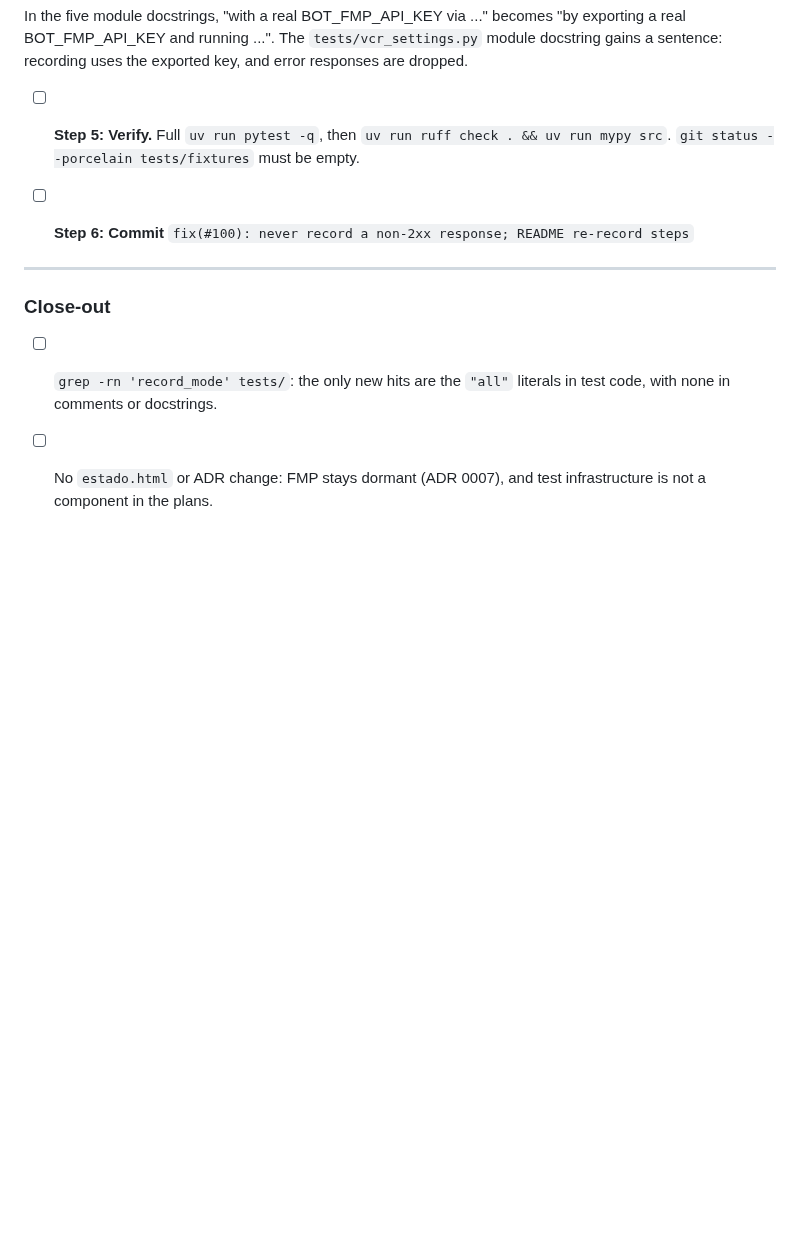
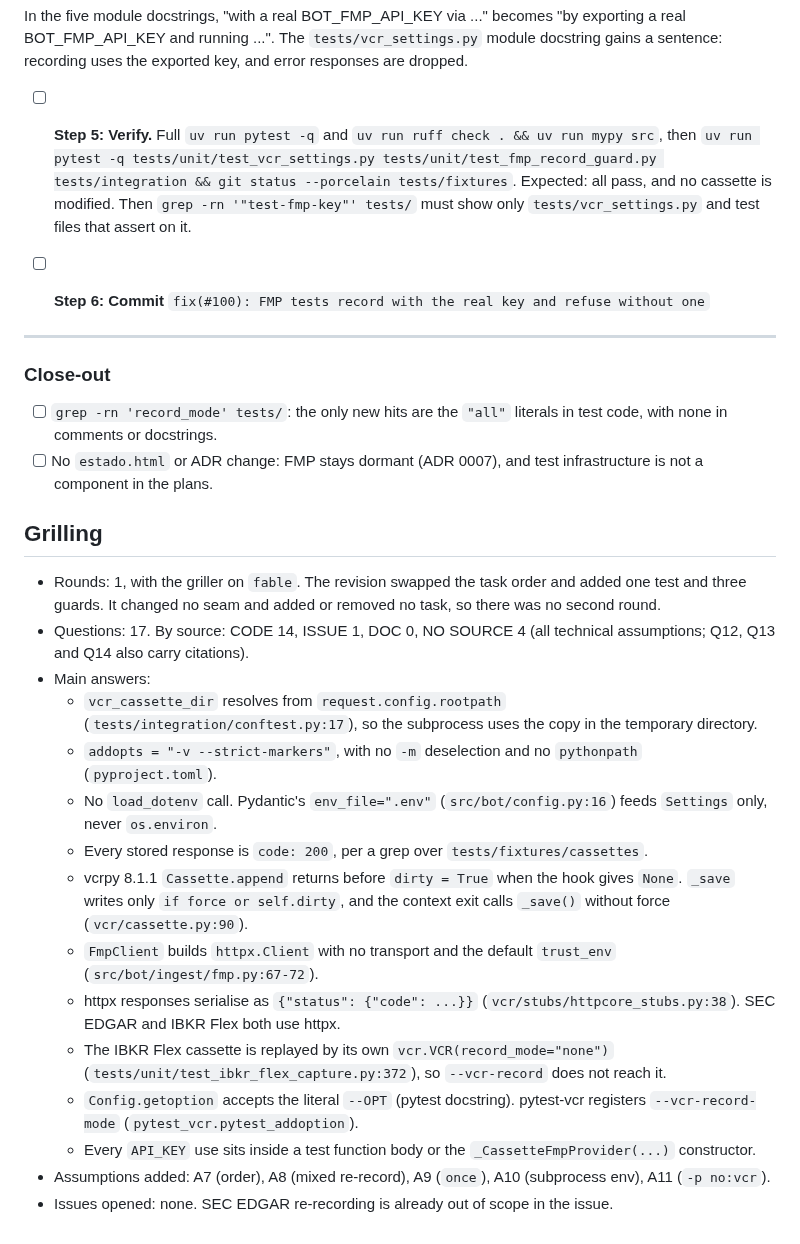
Before and after one commit to nicolas-ricc/damodaran, a Markdown page: docs/plans/2026-11-08-100-safe-fmp-rerecord.md, the part around one of its changes. Drawn GitHub-style; blank space fills up the shorter version.

```diff
--- a/docs/plans/2026-11-08-100-safe-fmp-rerecord.md
+++ b/docs/plans/2026-11-08-100-safe-fmp-rerecord.md
@@ -138,9 +148,9 @@ rewrites each file, dropping its `# SYNTHETIC` header; then remove its entry fro
 
   In the five module docstrings, "with a real BOT_FMP_API_KEY via ..." becomes "by exporting a real BOT_FMP_API_KEY and running ...". The `tests/vcr_settings.py` module docstring gains a sentence: recording uses the exported key, and error responses are dropped.
 
-- [ ] **Step 5: Verify.** Full `uv run pytest -q`, then `uv run ruff check . && uv run mypy src`. `git status --porcelain tests/fixtures` must be empty.
+- [ ] **Step 5: Verify.** Full `uv run pytest -q` and `uv run ruff check . && uv run mypy src`, then `uv run pytest -q tests/unit/test_vcr_settings.py tests/unit/test_fmp_record_guard.py tests/integration && git status --porcelain tests/fixtures`. Expected: all pass, and no cassette is modified. Then `grep -rn '"test-fmp-key"' tests/` must show only `tests/vcr_settings.py` and test files that assert on it.
 
-- [ ] **Step 6: Commit** `fix(#100): never record a non-2xx response; README re-record steps`
+- [ ] **Step 6: Commit** `fix(#100): FMP tests record with the real key and refuse without one`
 
 ---
 
@@ -148,3 +158,21 @@ rewrites each file, dropping its `# SYNTHETIC` header; then remove its entry fro
 
 - [ ] `grep -rn 'record_mode' tests/`: the only new hits are the `"all"` literals in test code, with none in comments or docstrings.
 - [ ] No `estado.html` or ADR change: FMP stays dormant (ADR 0007), and test infrastructure is not a component in the plans.
+
+## Grilling
+
+- Rounds: 1, with the griller on `fable`. The revision swapped the task order and added one test and three guards. It changed no seam and added or removed no task, so there was no second round.
+- Questions: 17. By source: CODE 14, ISSUE 1, DOC 0, NO SOURCE 4 (all technical assumptions; Q12, Q13 and Q14 also carry citations).
+- Main answers:
+  - `vcr_cassette_dir` resolves from `request.config.rootpath` (`tests/integration/conftest.py:17`), so the subprocess uses the copy in the temporary directory.
+  - `addopts = "-v --strict-markers"`, with no `-m` deselection and no `pythonpath` (`pyproject.toml`).
+  - No `load_dotenv` call. Pydantic's `env_file=".env"` (`src/bot/config.py:16`) feeds `Settings` only, never `os.environ`.
+  - Every stored response is `code: 200`, per a grep over `tests/fixtures/cassettes`.
+  - vcrpy 8.1.1 `Cassette.append` returns before `dirty = True` when the hook gives `None`. `_save` writes only `if force or self.dirty`, and the context exit calls `_save()` without force (`vcr/cassette.py:90`).
+  - `FmpClient` builds `httpx.Client` with no transport and the default `trust_env` (`src/bot/ingest/fmp.py:67-72`).
+  - httpx responses serialise as `{"status": {"code": ...}}` (`vcr/stubs/httpcore_stubs.py:38`). SEC EDGAR and IBKR Flex both use httpx.
+  - The IBKR Flex cassette is replayed by its own `vcr.VCR(record_mode="none")` (`tests/unit/test_ibkr_flex_capture.py:372`), so `--vcr-record` does not reach it.
+  - `Config.getoption` accepts the literal `--OPT` (pytest docstring). pytest-vcr registers `--vcr-record-mode` (`pytest_vcr.pytest_addoption`).
+  - Every `API_KEY` use sits inside a test function body or the `_CassetteFmpProvider(...)` constructor.
+- Assumptions added: A7 (order), A8 (mixed re-record), A9 (`once`), A10 (subprocess env), A11 (`-p no:vcr`).
+- Issues opened: none. SEC EDGAR re-recording is already out of scope in the issue.
```
Also changed, not shown: other parts of docs/plans/2026-11-08-100-safe-fmp-rerecord.md (+46 -36 lines).
